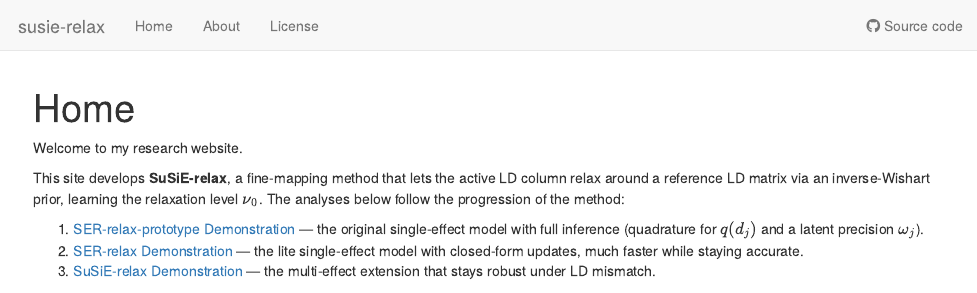
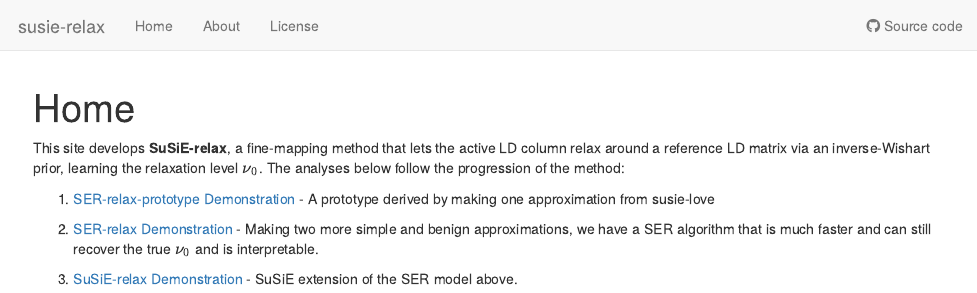
Before and after one commit to dodat-stats/susie-relax, an R Markdown document (analysis/index.Rmd): the page in a window 1100 px wide, from its top. Rendered offline with R 4.5, knitr and Pandoc, with nearby package versions; drawn as R Markdown's standard HTML page in place of the format the file asks for.

Commit message:
some changes

```diff
--- a/analysis/index.Rmd
+++ b/analysis/index.Rmd
@@ -8,18 +8,13 @@ editor_options:
   chunk_output_type: console
 ---
 
-Welcome to my research website.
-
 This site develops **SuSiE-relax**, a fine-mapping method that lets the active
 LD column relax around a reference LD matrix via an inverse-Wishart prior,
 learning the relaxation level $\nu_0$. The analyses below follow the
 progression of the method:
 
-1. [SER-relax-prototype Demonstration](SER-relax-prototype-demonstrate.html) —
-   the original single-effect model with full inference (quadrature for
-   $q(d_j)$ and a latent precision $\omega_j$).
-2. [SER-relax Demonstration](SER-relax-demonstrate.html) — the lite
-   single-effect model with closed-form updates, much faster while staying
-   accurate.
-3. [SuSiE-relax Demonstration](susie-relax-demonstrate.html) — the multi-effect
-   extension that stays robust under LD mismatch.
+1. [SER-relax-prototype Demonstration](SER-relax-prototype-demonstrate.html) - A prototype derived by making one approximation from susie-love
+
+2. [SER-relax Demonstration](SER-relax-demonstrate.html) - Making two more simple and benign approximations, we have a SER algorithm that is much faster and can still recover the true $\nu_0$ and is interpretable.
+
+3. [SuSiE-relax Demonstration](susie-relax-demonstrate.html) - SuSiE extension of the SER model above.
```
